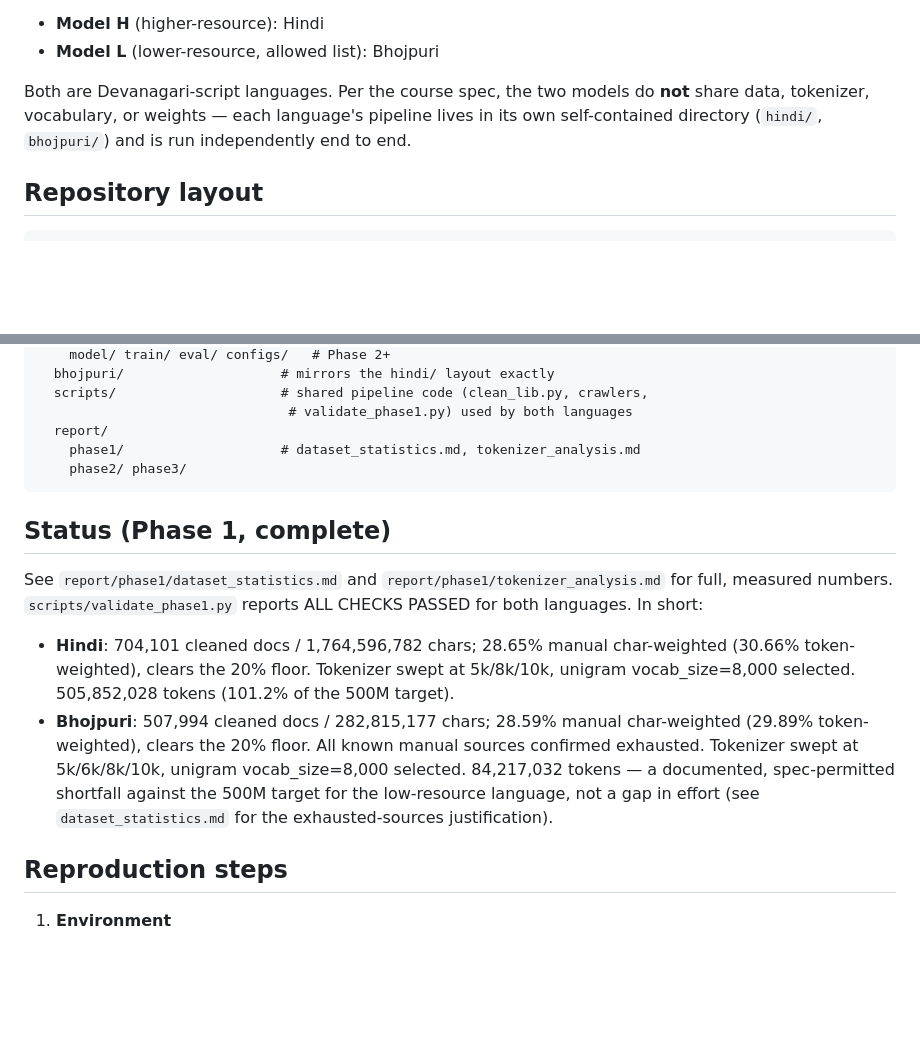
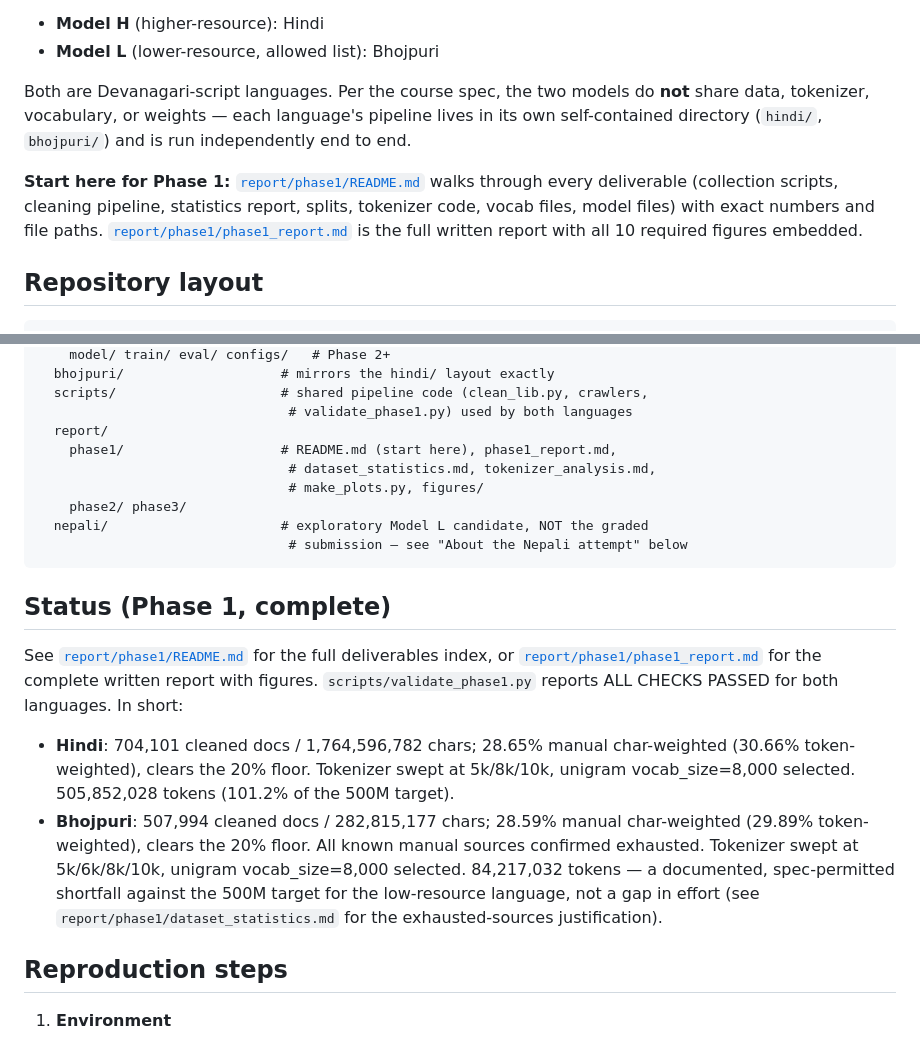
Before and after one commit to swarajkumar001/Monolingual-Transformer-Language-Models-from-Scratch-Hindi-Nepali-, a Markdown page: README.md, 2 parts joined by grey strips. Rendered like a GitHub page; blank space fills up the shorter version.

````diff
--- a/README.md
+++ b/README.md
@@ -10,6 +10,12 @@ Both are Devanagari-script languages. Per the course spec, the two models do
 **not** share data, tokenizer, vocabulary, or weights — each language's
 pipeline lives in its own self-contained directory (`hindi/`, `bhojpuri/`)
 and is run independently end to end.
+
+**Start here for Phase 1:** [`report/phase1/README.md`](report/phase1/README.md)
+walks through every deliverable (collection scripts, cleaning pipeline,
+statistics report, splits, tokenizer code, vocab files, model files) with
+exact numbers and file paths. [`report/phase1/phase1_report.md`](report/phase1/phase1_report.md)
+is the full written report with all 10 required figures embedded.
 
 ## Repository layout
 
@@ -31,15 +37,20 @@ and is run independently end to end.
   scripts/                     # shared pipeline code (clean_lib.py, crawlers,
                                 # validate_phase1.py) used by both languages
   report/
-    phase1/                    # dataset_statistics.md, tokenizer_analysis.md
+    phase1/                    # README.md (start here), phase1_report.md,
+                                # dataset_statistics.md, tokenizer_analysis.md,
+                                # make_plots.py, figures/
     phase2/ phase3/
+  nepali/                      # exploratory Model L candidate, NOT the graded
+                                # submission — see "About the Nepali attempt" below
 ```
 
 ## Status (Phase 1, complete)
 
-See `report/phase1/dataset_statistics.md` and `report/phase1/tokenizer_analysis.md`
-for full, measured numbers. `scripts/validate_phase1.py` reports ALL CHECKS
-PASSED for both languages. In short:
+See [`report/phase1/README.md`](report/phase1/README.md) for the full
+deliverables index, or [`report/phase1/phase1_report.md`](report/phase1/phase1_report.md)
+for the complete written report with figures. `scripts/validate_phase1.py`
+reports ALL CHECKS PASSED for both languages. In short:
 
 - **Hindi**: 704,101 cleaned docs / 1,764,596,782 chars; 28.65% manual
   char-weighted (30.66% token-weighted), clears the 20% floor. Tokenizer
@@ -50,8 +61,8 @@ PASSED for both languages. In short:
   manual sources confirmed exhausted. Tokenizer swept at 5k/6k/8k/10k,
   unigram vocab_size=8,000 selected. 84,217,032 tokens — a documented,
   spec-permitted shortfall against the 500M target for the low-resource
-  language, not a gap in effort (see `dataset_statistics.md` for the
-  exhausted-sources justification).
+  language, not a gap in effort (see `report/phase1/dataset_statistics.md`
+  for the exhausted-sources justification).
 
 ## Reproduction steps
 
````
Also changed, not shown: other parts of README.md (+51 -13 lines), report/phase1/README.md (added, +144 -0 lines), report/phase1/phase1_strategy.md (+6 -0 lines).
